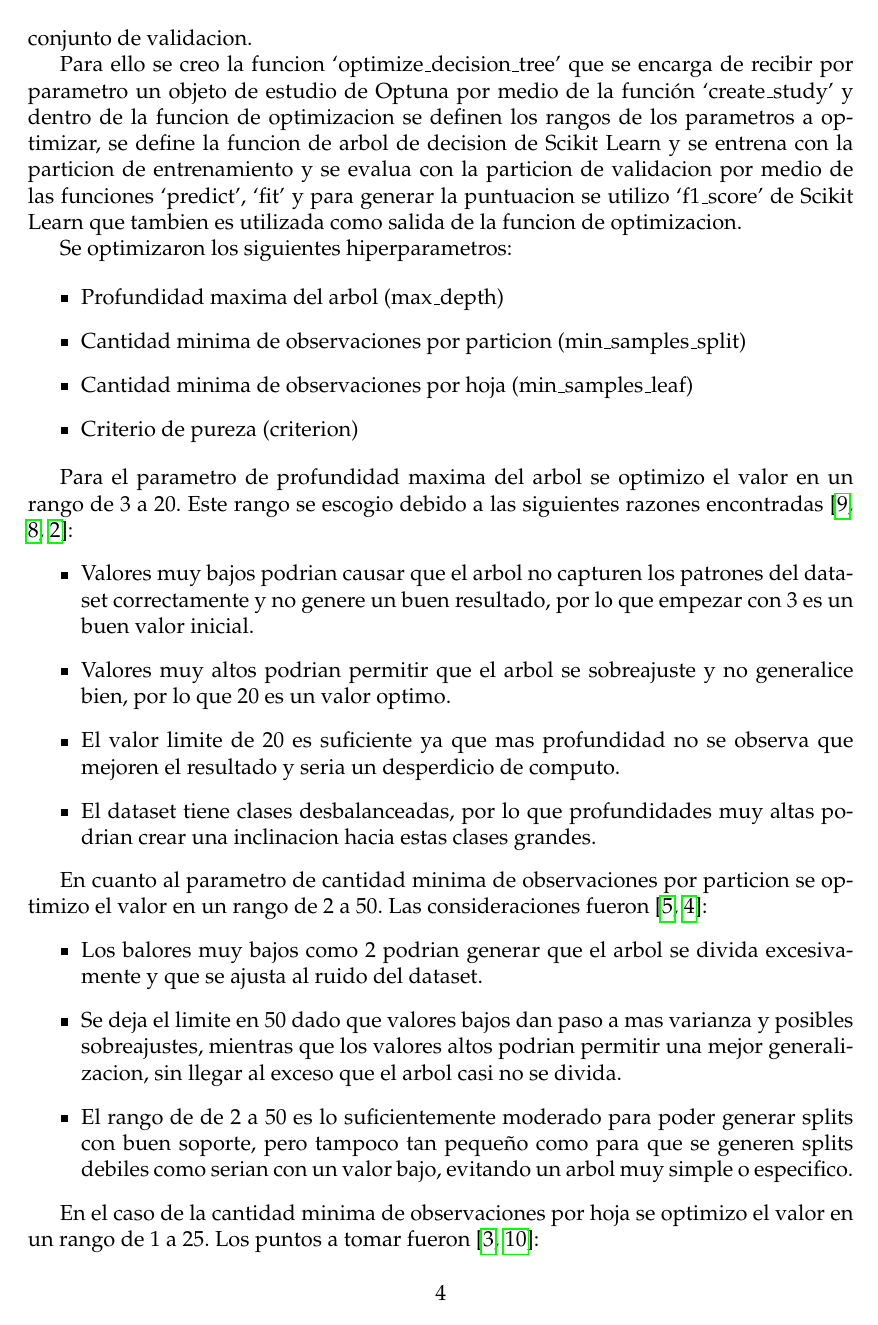
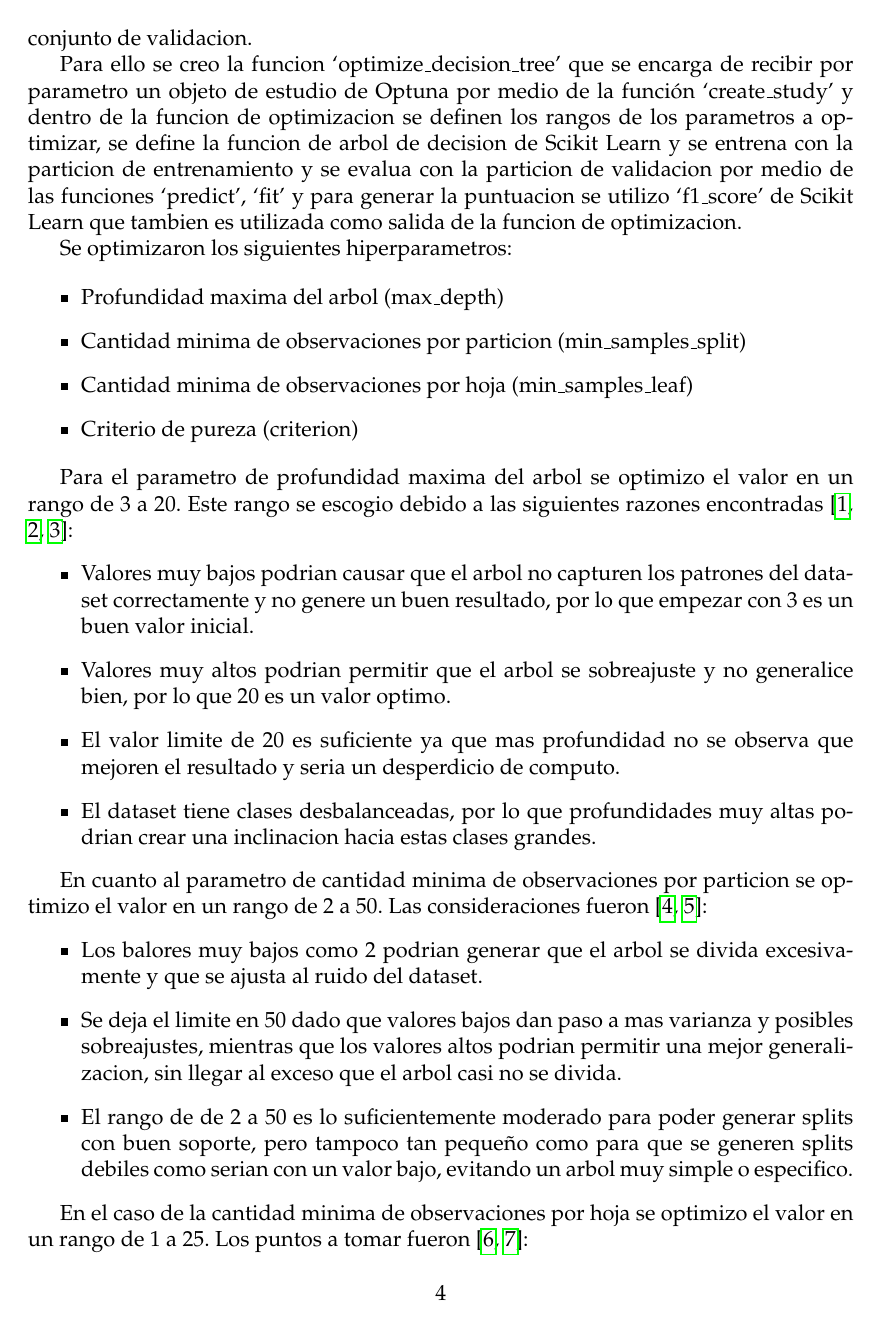
Before and after one commit to bojackhorseman0309/KDD99-TLP, a LaTeX document (TLP_2/implementation/docs/Analisis_TLP2.tex): page 4 of 20. Compiled offline with pdfLaTeX.

Commit message:
Ordering citation by document order

```diff
--- a/TLP_2/implementation/docs/Analisis_TLP2.tex
+++ b/TLP_2/implementation/docs/Analisis_TLP2.tex
@@ -15,7 +15,7 @@
 \usepackage{graphicx}
 \usepackage{listings}
 \usepackage{float}
-\usepackage[backend=biber]{biblatex}
+\usepackage[backend=biber, sortcites=true, sorting=none]{biblatex}
 \addbibresource[location=remote]{http://127.0.0.1:23119/better-bibtex/export?/library;id:1/collection;key:M4EDAN3U/TP2.biblatex}
 
 \geometry{
```
Also changed, not shown: TLP_2/implementation/docs/Analisis_TLP2.bbl, TLP_2/implementation/docs/Analisis_TLP2.pdf, 5 other files.
